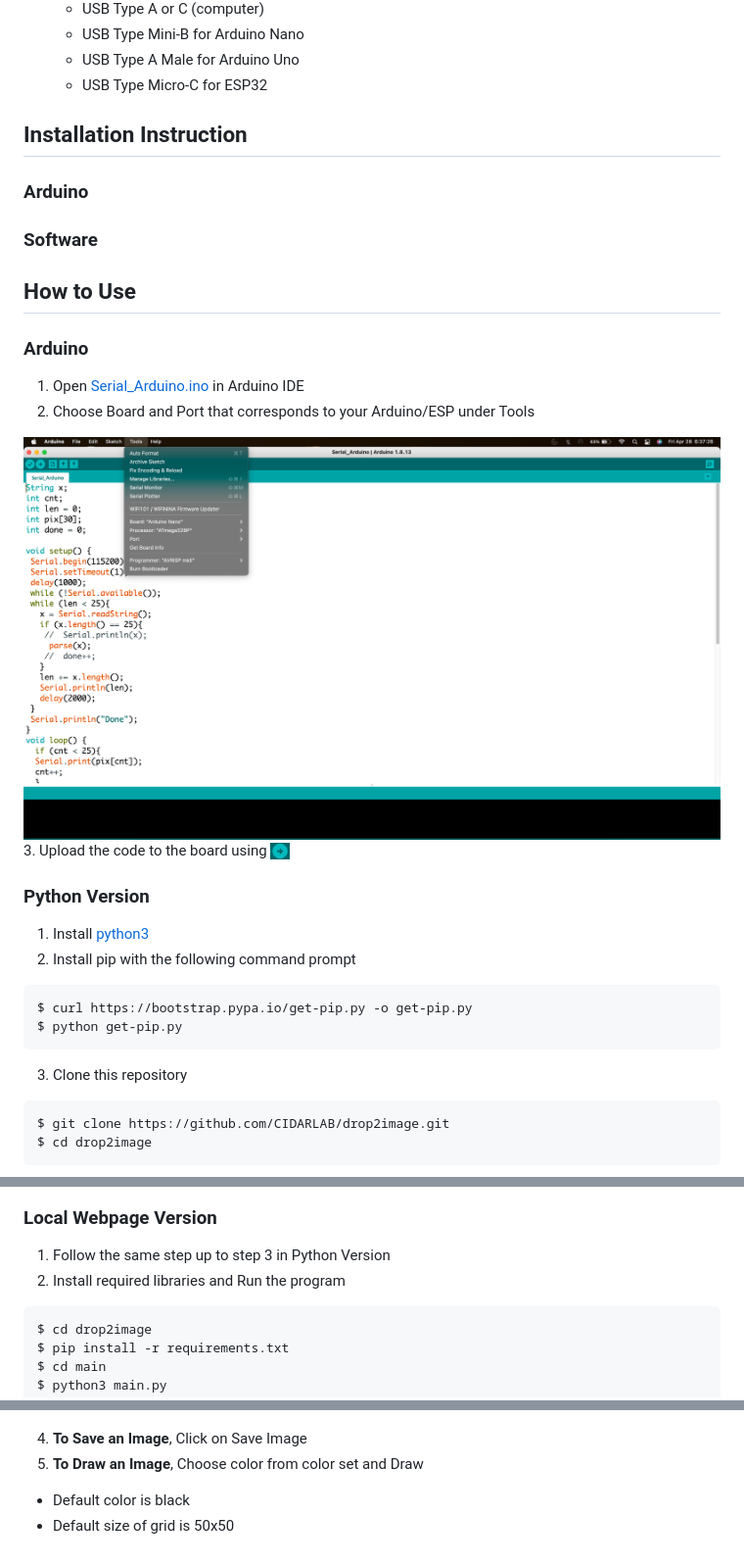
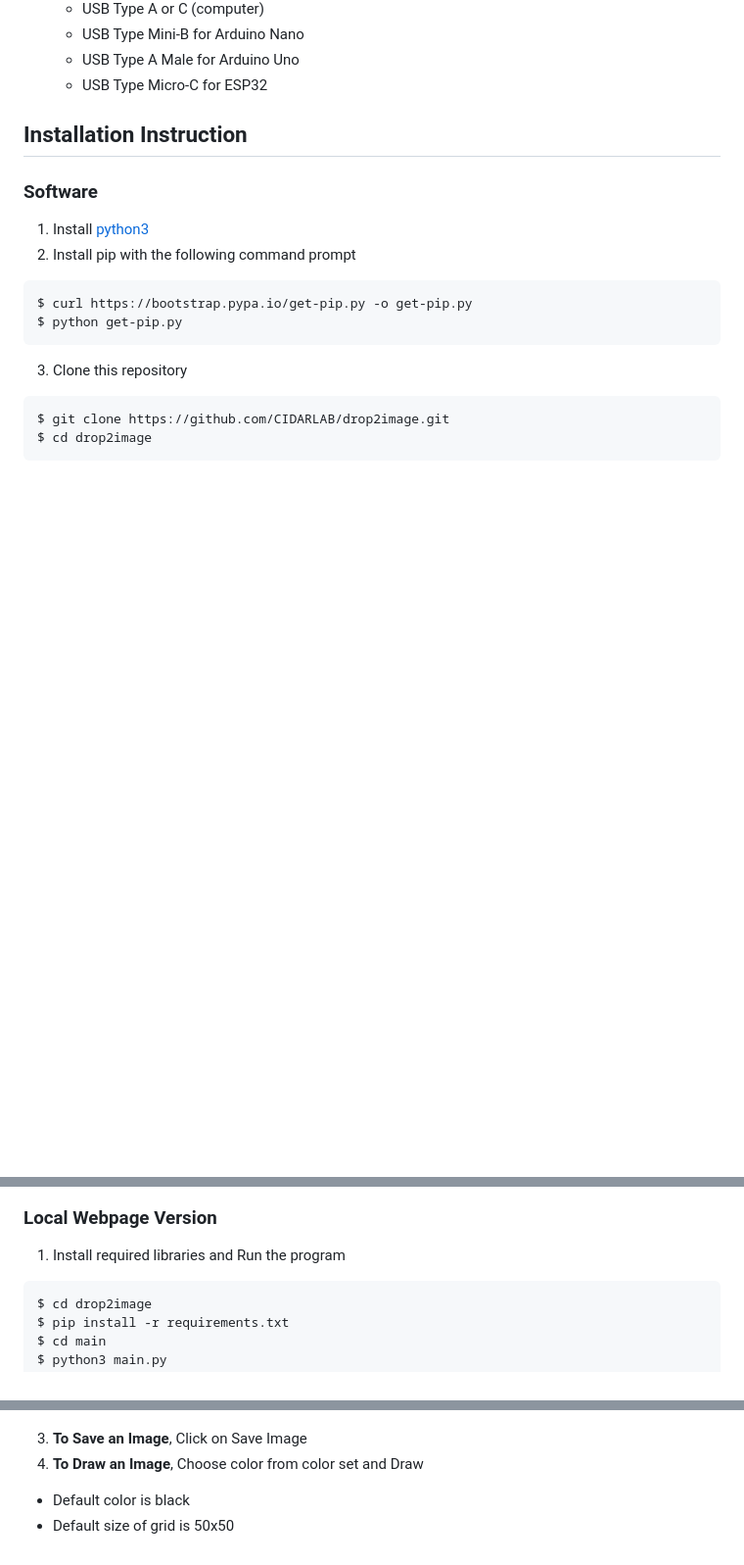
Before and after one commit to CIDARLAB/drop2image, a Markdown page: README.md, 3 parts joined by grey strips. Shown: that part at 98% size. Rendered like a GitHub page; blank space fills up the shorter version.

`````diff
--- a/README.md
+++ b/README.md
@@ -31,20 +31,7 @@ This software is designed to take an image (that was drawn or uploaded on GUI),
 
 <a name="installation"></a>
 ## Installation Instruction
-### Arduino
 ### Software
-
-
-<a name="how_to_use"></a>
-## How to Use
-### Arduino
-1. Open [Serial_Arduino.ino](/Serial_Arduino/Serial_Arduino.ino) in Arduino IDE
-2. Choose Board and Port that corresponds to your Arduino/ESP under Tools
-
-![tools](/img/Screen%20Shot%202023-04-28%20at%206.37.26.png)
-3. Upload the code to the board using <img src="img/Screen%20Shot%202023-04-28%20at%206.39.33.png" width=20 align=center>
-
-### Python Version
 1. Install [python3](https://www.python.org/downloads/windows/)
 2. Install pip with the following command prompt
 ```
@@ -91,8 +93,7 @@ $ python3 pixel_art_gui.py
   ![serial_monitor](/img/Screen%20Shot%202023-04-28%20at%206.31.20.png)
 
 ### Local Webpage Version
-1. Follow the same step up to step 3 in Python Version
-2. Install required libraries and Run the program
+1. Install required libraries and Run the program
 ````
 $ cd drop2image
 $ pip install -r requirements.txt
@@ -106,7 +107,7 @@ $ python3 main.py
 ![upload](/img/Screen%20Shot%202023-04-28%20at%206.52.17.png)
 ![upload](/img/Screen%20Shot%202023-04-28%20at%206.53.28.png)
 
-4. **To Save an Image**, Click on Save Image
-5. **To Draw an Image**, Choose color from color set and Draw
+3. **To Save an Image**, Click on Save Image
+4. **To Draw an Image**, Choose color from color set and Draw
   - Default color is black
   - Default size of grid is 50x50
`````
Also changed, not shown: other parts of README.md (+22 -7 lines), img/Screenshot 2023-05-05 021308.png (added), 1 other file.
